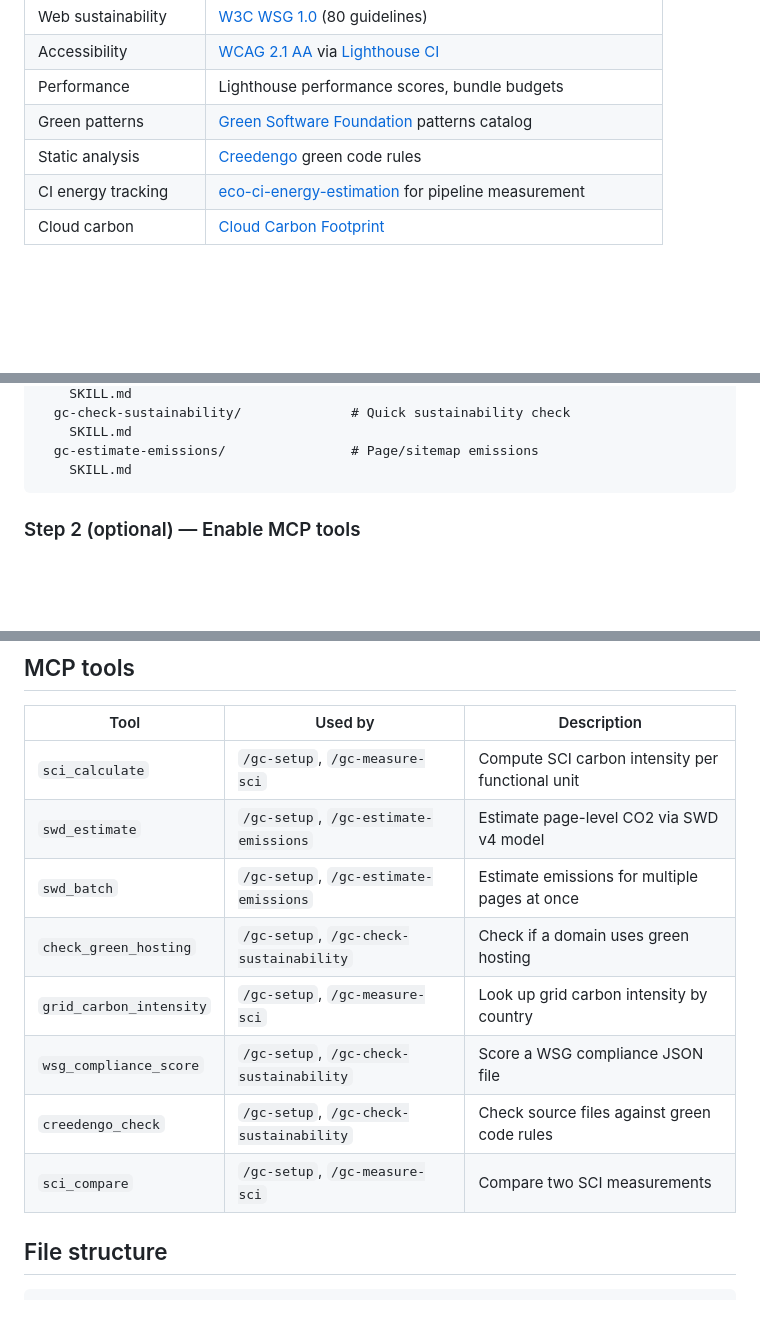
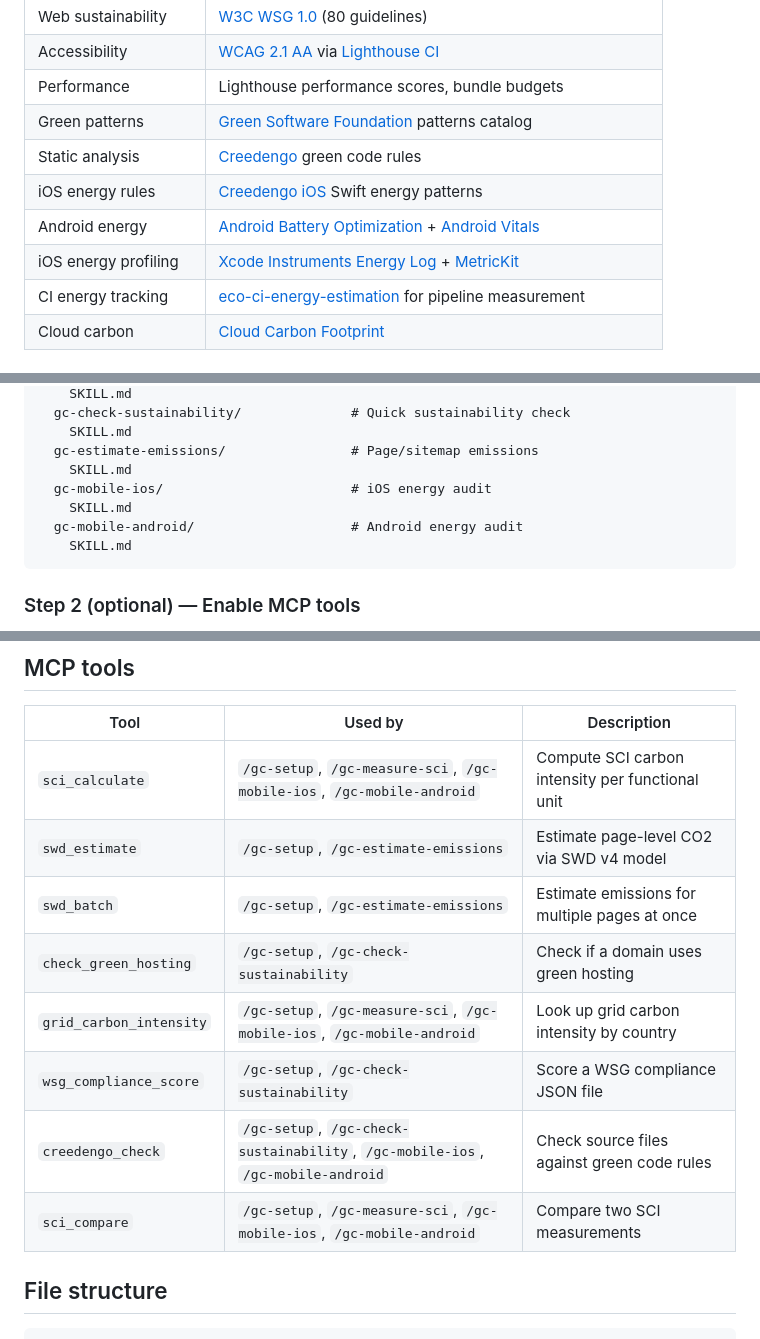
Before and after one commit to fullo/sustainable-code-skill-setup, a Markdown page: README.md, 3 parts joined by grey strips. Drawn GitHub-style; blank space fills up the shorter version.

Commit message:
fix: update README with mobile skills in MCP tools, skill listing, and standards tables
Co-Authored-By: Claude Opus 4.6 <noreply@anthropic.com>

````diff
--- a/README.md
+++ b/README.md
@@ -47,6 +47,9 @@ When activated, the skill guides your AI agent through a 9-phase workflow:
 | Performance | Lighthouse performance scores, bundle budgets |
 | Green patterns | [Green Software Foundation](https://patterns.greensoftware.foundation/) patterns catalog |
 | Static analysis | [Creedengo](https://github.com/green-code-initiative/creedengo-rules-specifications) green code rules |
+| iOS energy rules | [Creedengo iOS](https://github.com/green-code-initiative/creedengo-ios) Swift energy patterns |
+| Android energy | [Android Battery Optimization](https://developer.android.com/develop/background-work/background-tasks/optimize-battery) + [Android Vitals](https://developer.android.com/topic/performance/vitals) |
+| iOS energy profiling | [Xcode Instruments Energy Log](https://developer.apple.com/library/archive/documentation/Performance/Conceptual/EnergyGuide-iOS/) + [MetricKit](https://developer.apple.com/documentation/metrickit) |
 | CI energy tracking | [eco-ci-energy-estimation](https://github.com/green-coding-solutions/eco-ci-energy-estimation) for pipeline measurement |
 | Cloud carbon | [Cloud Carbon Footprint](https://www.cloudcarbonfootprint.org/) |
 
@@ -90,6 +93,10 @@ Your `.claude/skills/` directory will contain:
     SKILL.md
   gc-estimate-emissions/                # Page/sitemap emissions
     SKILL.md
+  gc-mobile-ios/                        # iOS energy audit
+    SKILL.md
+  gc-mobile-android/                    # Android energy audit
+    SKILL.md
 ```
 
 ### Step 2 (optional) — Enable MCP tools
@@ -128,14 +135,14 @@ If the agent returns a gCO2eq/kWh value, the MCP server is working correctly.
 
 | Tool | Used by | Description |
 |------|---------|-------------|
-| `sci_calculate` | `/gc-setup`, `/gc-measure-sci` | Compute SCI carbon intensity per functional unit |
+| `sci_calculate` | `/gc-setup`, `/gc-measure-sci`, `/gc-mobile-ios`, `/gc-mobile-android` | Compute SCI carbon intensity per functional unit |
 | `swd_estimate` | `/gc-setup`, `/gc-estimate-emissions` | Estimate page-level CO2 via SWD v4 model |
 | `swd_batch` | `/gc-setup`, `/gc-estimate-emissions` | Estimate emissions for multiple pages at once |
 | `check_green_hosting` | `/gc-setup`, `/gc-check-sustainability` | Check if a domain uses green hosting |
-| `grid_carbon_intensity` | `/gc-setup`, `/gc-measure-sci` | Look up grid carbon intensity by country |
+| `grid_carbon_intensity` | `/gc-setup`, `/gc-measure-sci`, `/gc-mobile-ios`, `/gc-mobile-android` | Look up grid carbon intensity by country |
 | `wsg_compliance_score` | `/gc-setup`, `/gc-check-sustainability` | Score a WSG compliance JSON file |
-| `creedengo_check` | `/gc-setup`, `/gc-check-sustainability` | Check source files against green code rules |
-| `sci_compare` | `/gc-setup`, `/gc-measure-sci` | Compare two SCI measurements |
+| `creedengo_check` | `/gc-setup`, `/gc-check-sustainability`, `/gc-mobile-ios`, `/gc-mobile-android` | Check source files against green code rules |
+| `sci_compare` | `/gc-setup`, `/gc-measure-sci`, `/gc-mobile-ios`, `/gc-mobile-android` | Compare two SCI measurements |
 
 ## File structure
 
````
